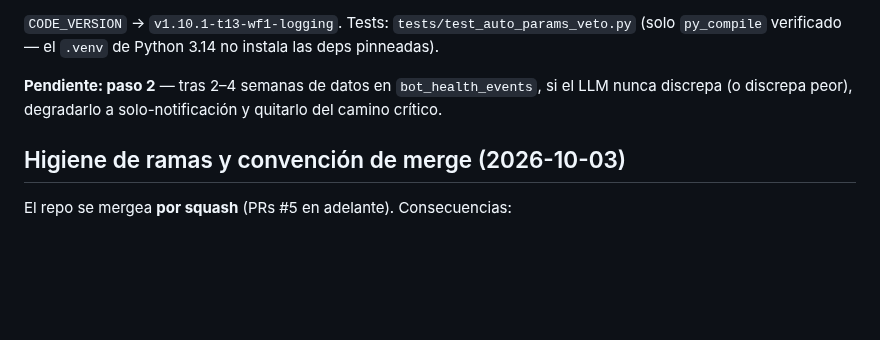
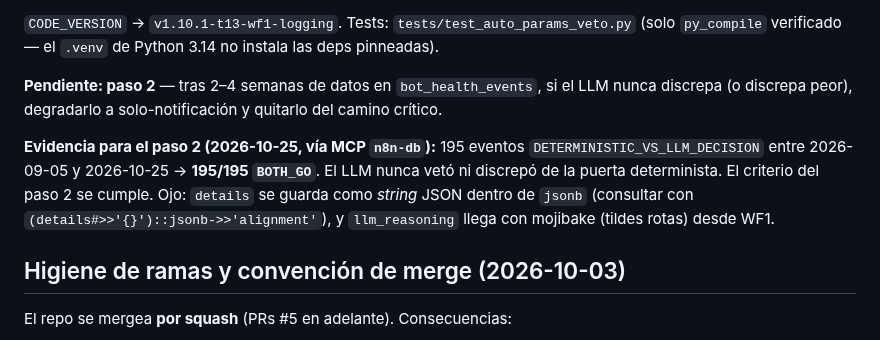
Before and after one commit to Ddnny1973/TRADING, a Markdown page: docs/brain/decisiones-tecnicas.md, the part around one of its changes. Rendered like a GitHub page; blank space fills up the shorter version.

```diff
--- a/docs/brain/decisiones-tecnicas.md
+++ b/docs/brain/decisiones-tecnicas.md
@@ -376,6 +376,13 @@ pinneadas).
 LLM nunca discrepa (o discrepa peor), degradarlo a solo-notificación y quitarlo
 del camino crítico.
 
+**Evidencia para el paso 2 (2026-10-25, vía MCP `n8n-db`):** 195 eventos
+`DETERMINISTIC_VS_LLM_DECISION` entre 2026-09-05 y 2026-10-25 → **195/195
+`BOTH_GO`**. El LLM nunca vetó ni discrepó de la puerta determinista. El
+criterio del paso 2 se cumple. Ojo: `details` se guarda como *string* JSON
+dentro de `jsonb` (consultar con `(details#>>'{}')::jsonb->>'alignment'`), y
+`llm_reasoning` llega con mojibake (tildes rotas) desde WF1.
+
 ## Higiene de ramas y convención de merge (2026-10-03)
 
 El repo se mergea **por squash** (PRs #5 en adelante). Consecuencias:
```
Also changed, not shown: other parts of docs/brain/decisiones-tecnicas.md (+1 -1 lines), docs/brain/n8n-sync-y-gotchas.md (+12 -1 lines).
